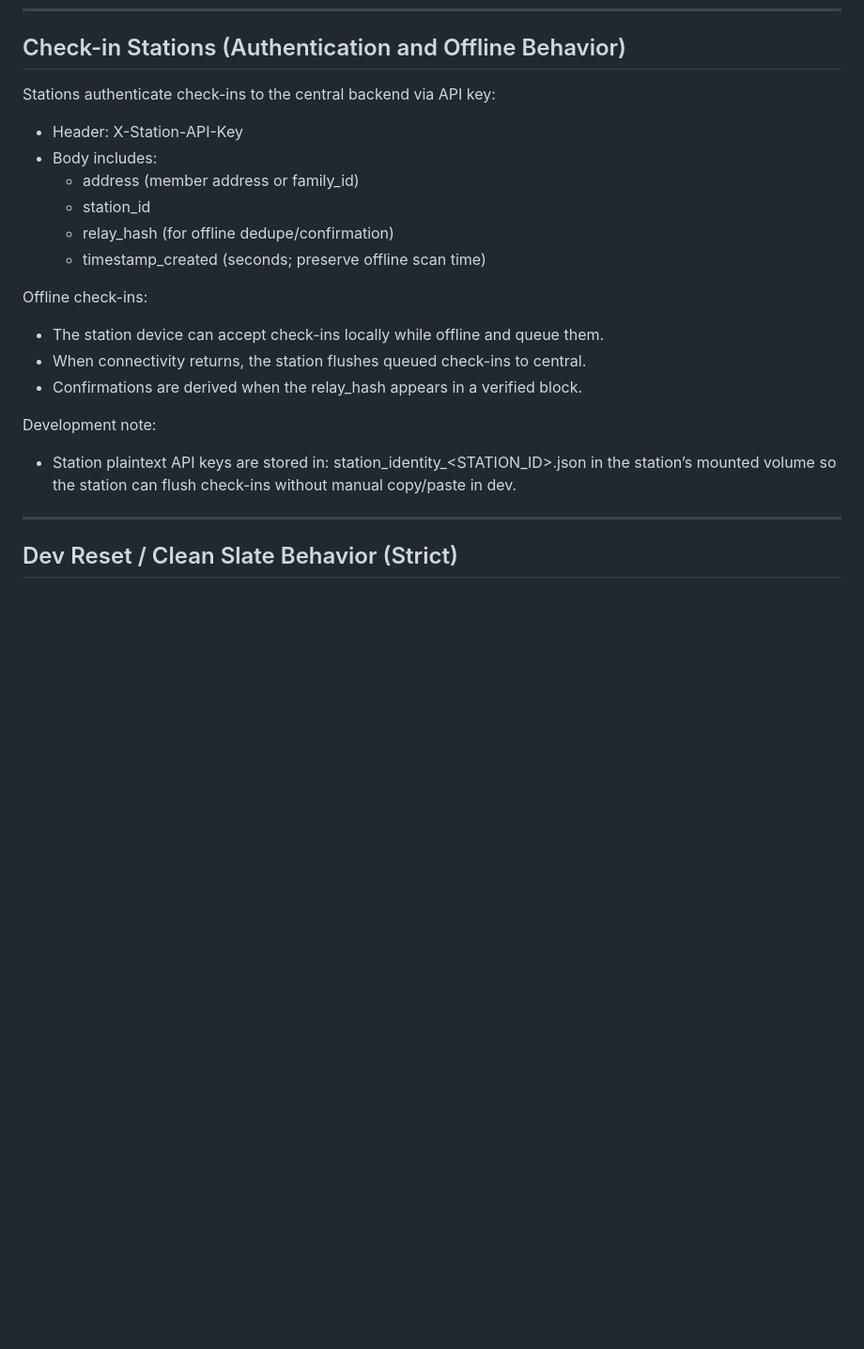
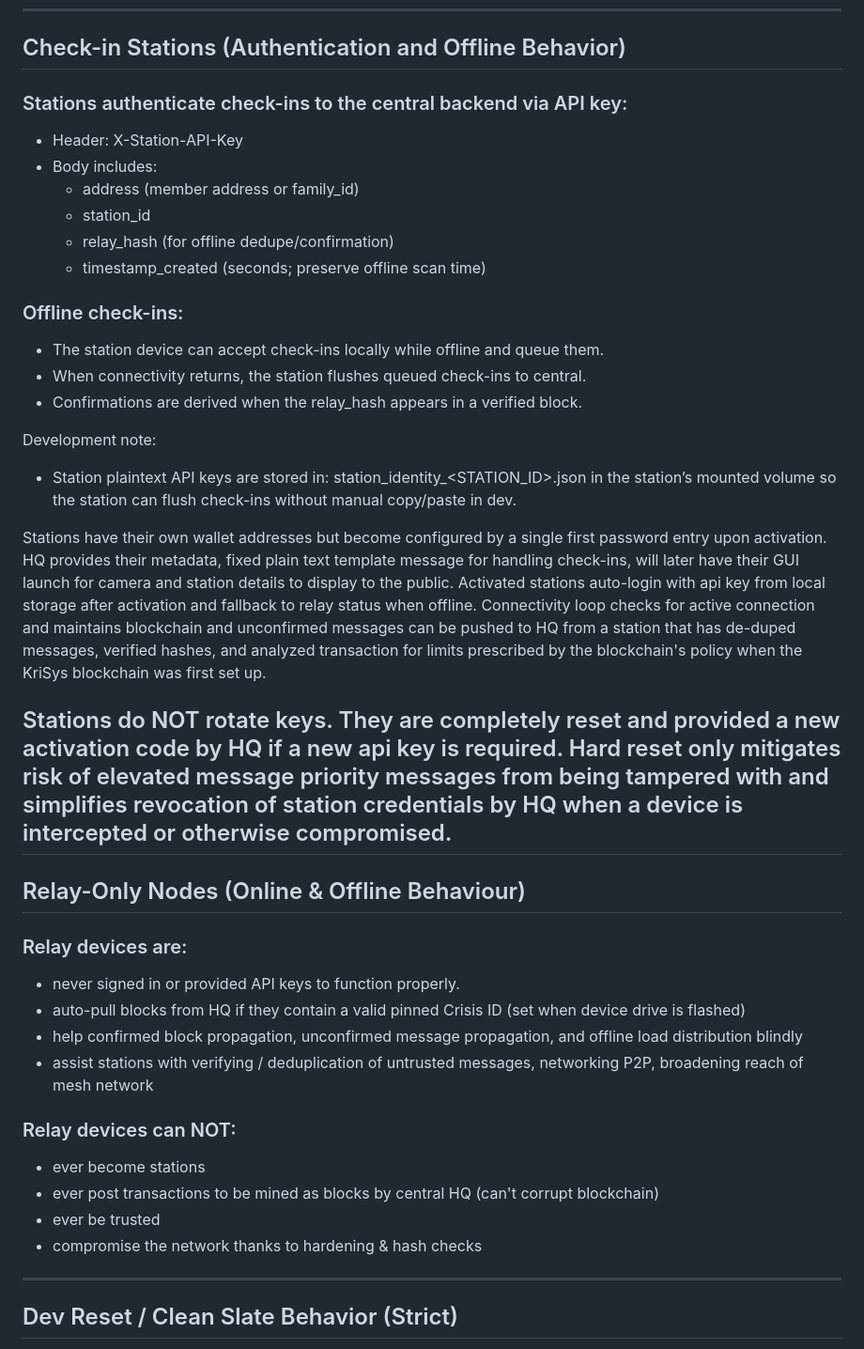
Before and after one commit to paxdriver/KriSYS, a Markdown page: README.md, the part around the change. Shown at 94% size. Drawn GitHub-style; blank space fills up the shorter version.

Commit message:
Clarification of station/relay modes in docs.

```diff
--- a/README.md
+++ b/README.md
@@ -335,7 +335,7 @@ Operational model for safety and privacy:
 
 ## Check-in Stations (Authentication and Offline Behavior)
 
-Stations authenticate check-ins to the central backend via API key:
+### Stations authenticate check-ins to the central backend via API key:
 - Header: X-Station-API-Key
 - Body includes:
 	- address (member address or family_id)
@@ -343,7 +343,7 @@ Stations authenticate check-ins to the central backend via API key:
 	- relay_hash (for offline dedupe/confirmation)
 	- timestamp_created (seconds; preserve offline scan time)
 
-Offline check-ins:
+### Offline check-ins:
 - The station device can accept check-ins locally while offline and queue them.
 - When connectivity returns, the station flushes queued check-ins to central.
 - Confirmations are derived when the relay_hash appears in a verified block.
@@ -353,6 +353,23 @@ Development note:
 	station_identity_<STATION_ID>.json
   in the station’s mounted volume so the station can flush check-ins without
   manual copy/paste in dev.
+
+Stations have their own wallet addresses but become configured by a single first password entry upon activation. HQ provides their metadata, fixed plain text template message for handling check-ins, will later have their GUI launch for camera and station details to display to the public. Activated stations auto-login with api key from local storage after activation and fallback to relay status when offline. Connectivity loop checks for active connection and maintains blockchain and unconfirmed messages can be pushed to HQ from a station that has de-duped messages, verified hashes, and analyzed transaction for limits prescribed by the blockchain's policy when the KriSys blockchain was first set up.
+
+Stations do NOT rotate keys. They are completely reset and provided a new activation code by HQ if a new api key is required. Hard reset only mitigates risk of elevated message priority messages from being tampered with and simplifies revocation of station credentials by HQ when a device is intercepted or otherwise compromised.
+---
+
+## Relay-Only Nodes (Online & Offline Behaviour)
+### Relay devices are:
+- never signed in or provided API keys to function properly.
+- auto-pull blocks from HQ if they contain a valid pinned Crisis ID (set when device drive is flashed)
+- help confirmed block propagation, unconfirmed message propagation, and offline load distribution blindly
+- assist stations with verifying / deduplication of untrusted messages, networking P2P, broadening reach of mesh network
+### Relay devices can NOT:
+- ever become stations
+- ever post transactions to be mined as blocks by central HQ (can't corrupt blockchain)
+- ever be trusted
+- compromise the network thanks to hardening & hash checks
 
 ---
 
```
